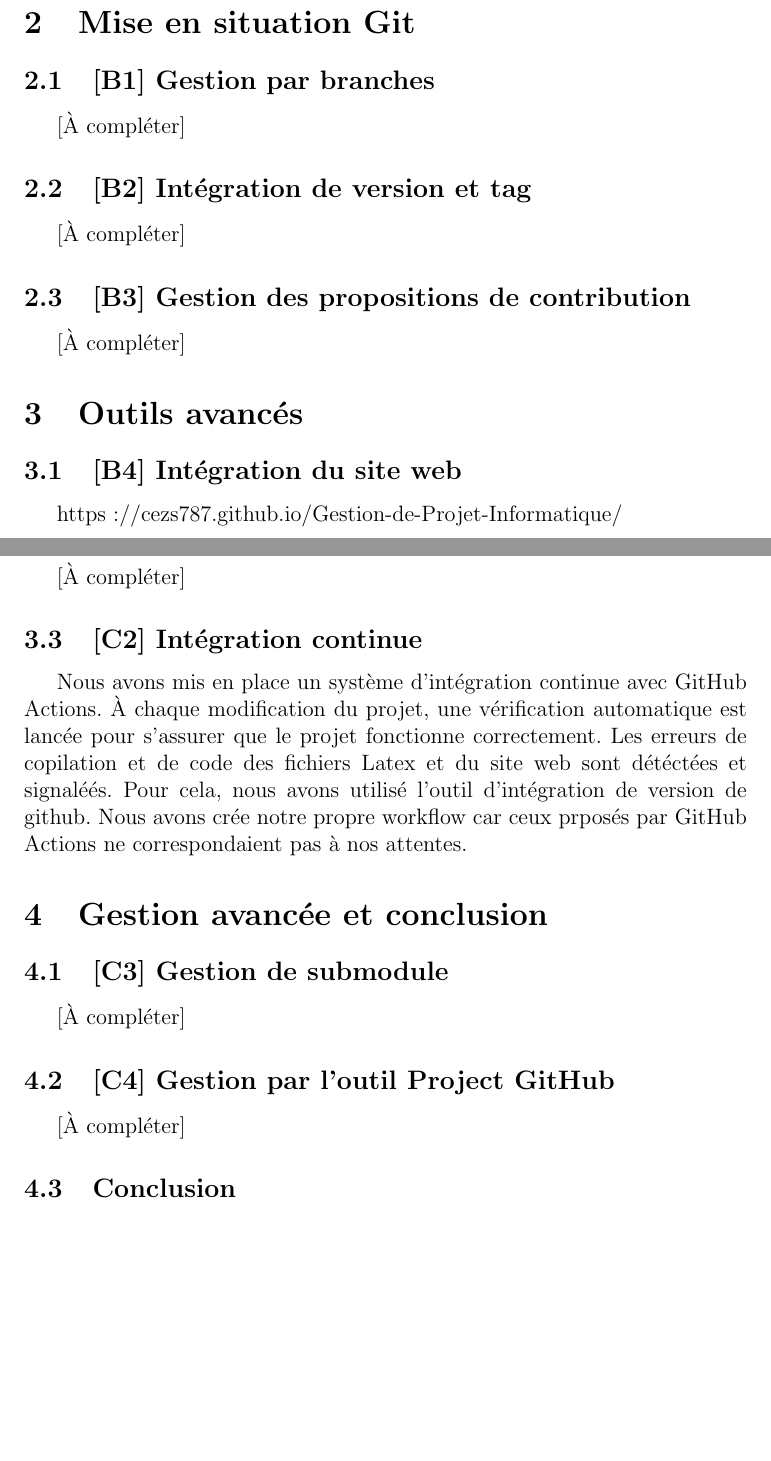
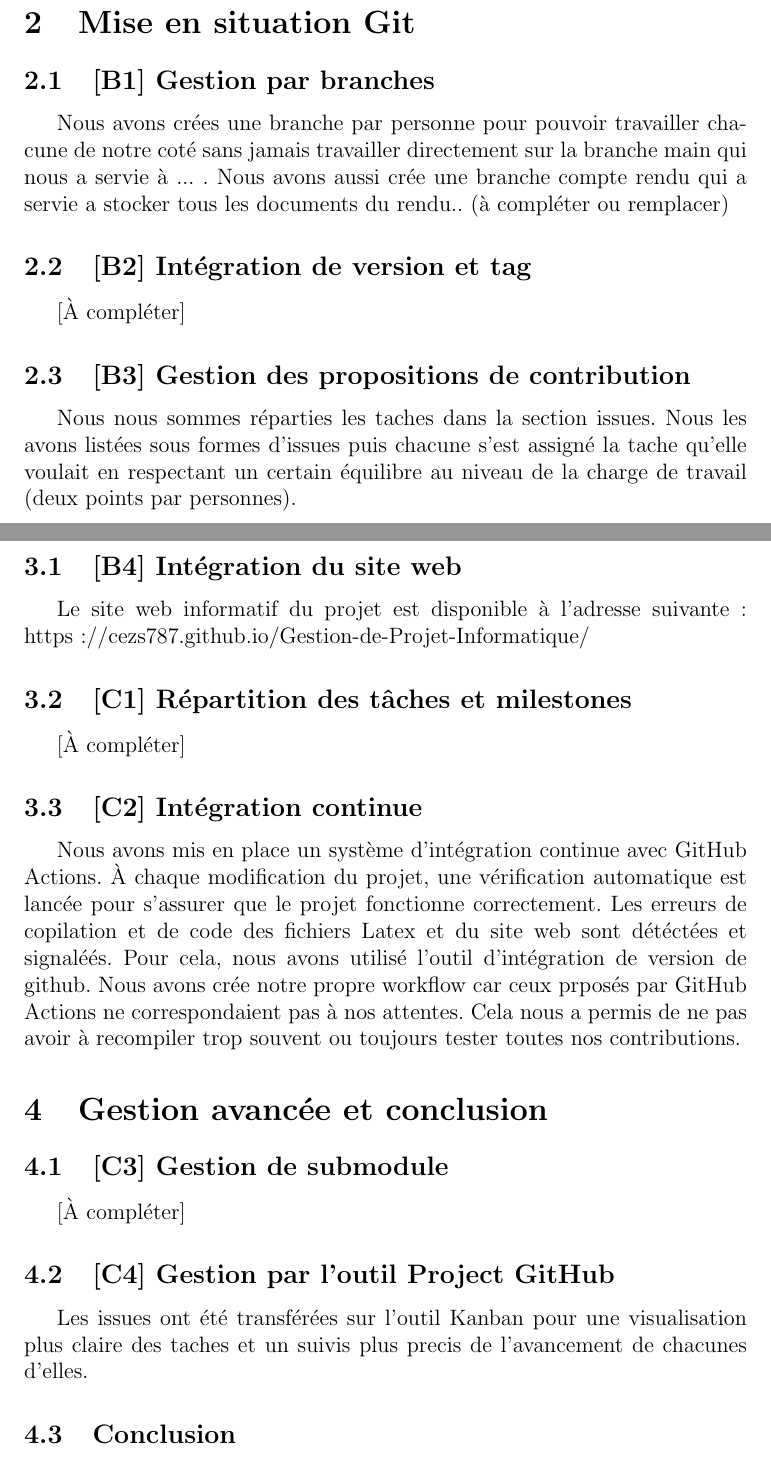
Before and after one commit to cezs787/Gestion-de-Projet-Informatique, a LaTeX document (rapport.tex): two parts of pages 3 and 4 of 4, joined at a grey line, cut so that both start at the same text, the shorter picture padded with empty space. Compiled offline with pdfLaTeX.

Commit message:
Enhance rapport.tex with project management details
Updated sections with detailed descriptions of branch management, task distribution, integration continuous, and project tools.

```diff
--- a/rapport.tex
+++ b/rapport.tex
@@ -39,7 +39,7 @@ Le groupe est constitué de Aida HASHEMI BENI, Tasnime EL OUESLATI, Cérine BEN
 
 \subsection{[B1] Gestion par branches}
 
-[À compléter]
+        Nous avons crées une branche par personne pour pouvoir travailler chacune de notre coté sans jamais travailler directement sur la branche main qui nous a servie à ... . Nous avons aussi crée une branche compte rendu qui a servie a stocker tous les documents du rendu.. (à compléter ou remplacer)
 
 \subsection{[B2] Intégration de version et tag}
 
@@ -47,7 +47,7 @@ Le groupe est constitué de Aida HASHEMI BENI, Tasnime EL OUESLATI, Cérine BEN
 
 \subsection{[B3] Gestion des propositions de contribution}
 
-[À compléter]
+        Nous nous sommes réparties les taches dans la section issues. Nous les avons listées sous formes d'issues puis chacune s'est assigné la tache qu'elle voulait en respectant un certain équilibre au niveau de la charge de travail (deux points par personnes).
 
 
 
@@ -55,7 +55,7 @@ Le groupe est constitué de Aida HASHEMI BENI, Tasnime EL OUESLATI, Cérine BEN
 
 \subsection{[B4] Intégration du site web}
 
-https://cezs787.github.io/Gestion-de-Projet-Informatique/
+Le site web informatif du projet est disponible à l'adresse suivante: https://cezs787.github.io/Gestion-de-Projet-Informatique/
 
 \subsection{[C1] Répartition des tâches et milestones}
 
@@ -64,9 +64,9 @@ https://cezs787.github.io/Gestion-de-Projet-Informatique/
 \subsection{[C2] Intégration continue}
 
         Nous avons mis en place un système d’intégration continue avec GitHub Actions.
-À chaque modification du projet, une vérification automatique est lancée pour s’assurer que le projet fonctionne correctement. Les erreurs de copilation et de code des fichiers Latex et du site web sont détéctées et signaléés.
+        À chaque modification du projet, une vérification automatique est lancée pour s’assurer que le projet fonctionne correctement. Les erreurs de copilation et de code des fichiers Latex et du site web sont détéctées et signaléés.
         Pour cela, nous avons utilisé l'outil d'intégration de version de github. Nous avons crée notre propre workflow car ceux prposés par GitHub Actions ne correspondaient pas à nos attentes.
-
+        Cela nous a permis de ne pas avoir à recompiler trop souvent ou toujours tester toutes nos contributions.
 
 
 \section{Gestion avancée et conclusion}
@@ -77,7 +77,7 @@ https://cezs787.github.io/Gestion-de-Projet-Informatique/
 
 \subsection{[C4] Gestion par l'outil Project GitHub}
 
-[À compléter]
+        Les issues ont été transférées sur l'outil Kanban pour une visualisation plus claire des taches et un suivis plus precis de l'avancement de chacunes d'elles.
 
 \subsection{Conclusion}
 
```
